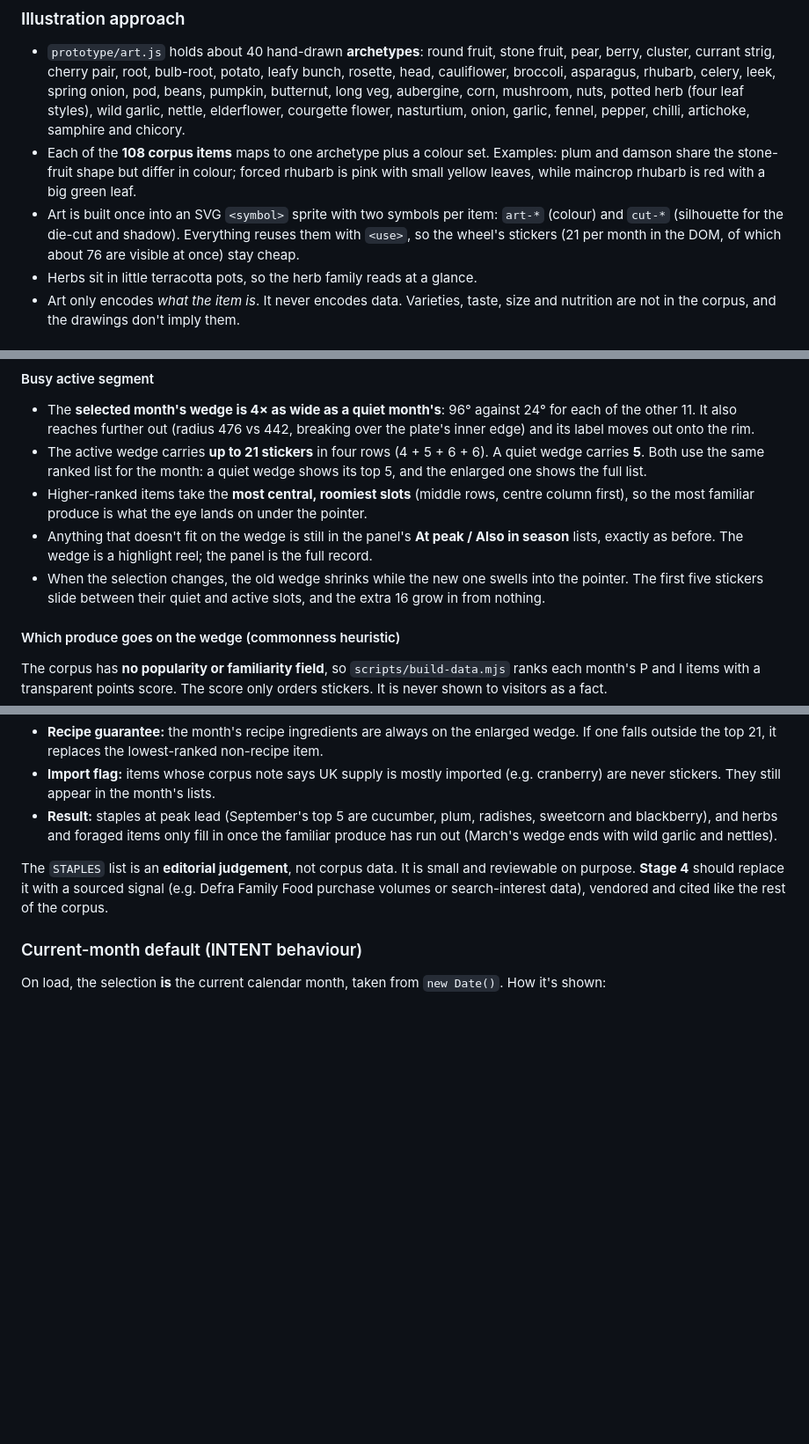
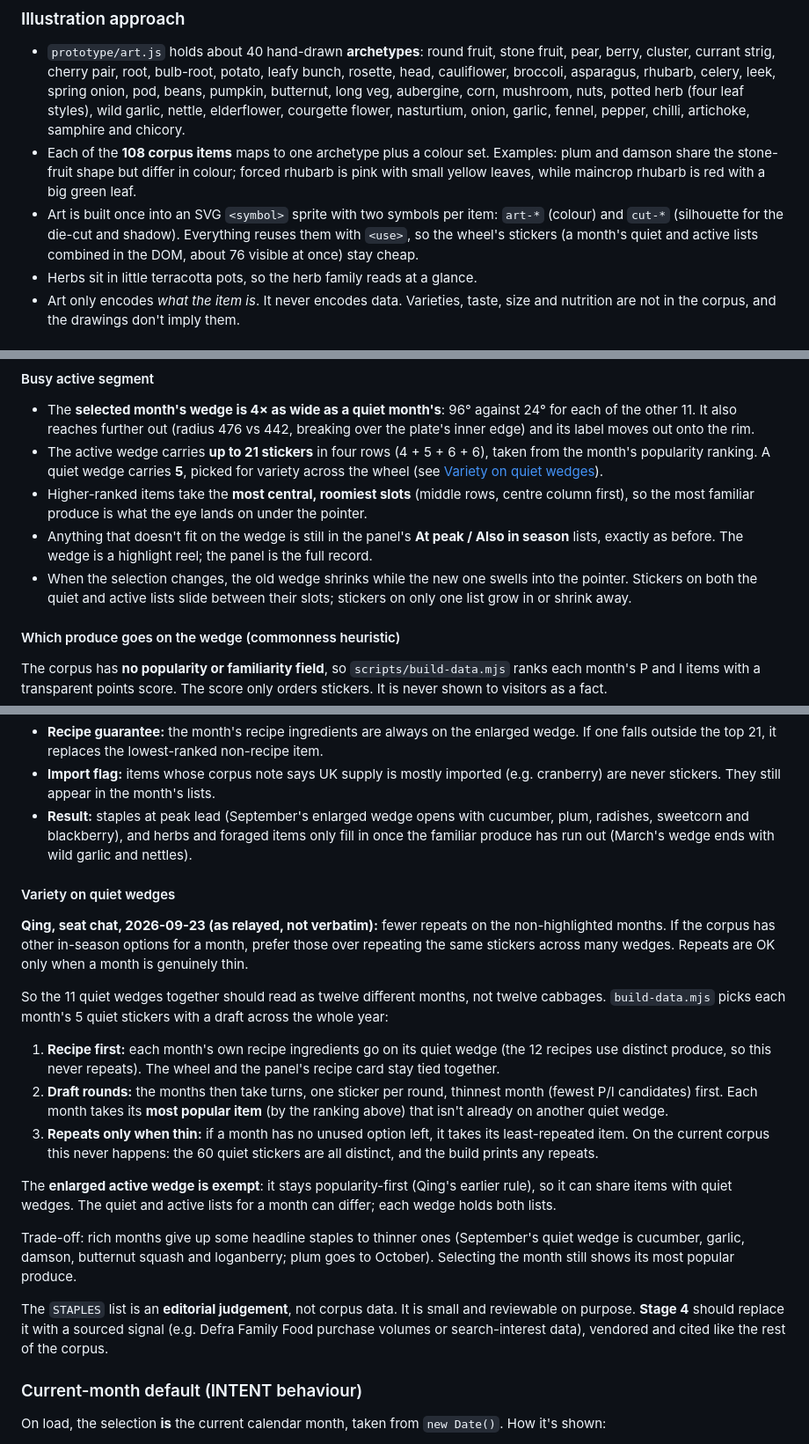
Before and after one commit to yanqingcheng/seasonal-produce, a Markdown page: DESIGN.md, 3 parts joined by grey strips. Shown at 88% size. Drawn GitHub-style; blank space fills up the shorter version.

Commit message:
Document the prefer-variety rule for quiet wedges in DESIGN.md.
Co-authored-by: Yanqing Cheng <yanqingcheng@users.noreply.github.com>

```diff
--- a/DESIGN.md
+++ b/DESIGN.md
@@ -53,7 +53,7 @@ Every produce item is a **die-cut sticker**:
 
 - `prototype/art.js` holds about 40 hand-drawn **archetypes**: round fruit, stone fruit, pear, berry, cluster, currant strig, cherry pair, root, bulb-root, potato, leafy bunch, rosette, head, cauliflower, broccoli, asparagus, rhubarb, celery, leek, spring onion, pod, beans, pumpkin, butternut, long veg, aubergine, corn, mushroom, nuts, potted herb (four leaf styles), wild garlic, nettle, elderflower, courgette flower, nasturtium, onion, garlic, fennel, pepper, chilli, artichoke, samphire and chicory.
 - Each of the **108 corpus items** maps to one archetype plus a colour set. Examples: plum and damson share the stone-fruit shape but differ in colour; forced rhubarb is pink with small yellow leaves, while maincrop rhubarb is red with a big green leaf.
-- Art is built once into an SVG `<symbol>` sprite with two symbols per item: `art-*` (colour) and `cut-*` (silhouette for the die-cut and shadow). Everything reuses them with `<use>`, so the wheel's stickers (21 per month in the DOM, of which about 76 are visible at once) stay cheap.
+- Art is built once into an SVG `<symbol>` sprite with two symbols per item: `art-*` (colour) and `cut-*` (silhouette for the die-cut and shadow). Everything reuses them with `<use>`, so the wheel's stickers (a month's quiet and active lists combined in the DOM, about 76 visible at once) stay cheap.
 - Herbs sit in little terracotta pots, so the herb family reads at a glance.
 - Art only encodes *what the item is*. It never encodes data. Varieties, taste, size and nutrition are not in the corpus, and the drawings don't imply them.
 
@@ -93,10 +93,10 @@ Cards, tiles, chips and buttons use a **3 px ink border and a solid offset "stic
 #### Busy active segment
 
 - The **selected month's wedge is 4× as wide as a quiet month's**: 96° against 24° for each of the other 11. It also reaches further out (radius 476 vs 442, breaking over the plate's inner edge) and its label moves out onto the rim.
-- The active wedge carries **up to 21 stickers** in four rows (4 + 5 + 6 + 6). A quiet wedge carries **5**. Both use the same ranked list for the month: a quiet wedge shows its top 5, and the enlarged one shows the full list.
+- The active wedge carries **up to 21 stickers** in four rows (4 + 5 + 6 + 6), taken from the month's popularity ranking. A quiet wedge carries **5**, picked for variety across the wheel (see [Variety on quiet wedges](#variety-on-quiet-wedges)).
 - Higher-ranked items take the **most central, roomiest slots** (middle rows, centre column first), so the most familiar produce is what the eye lands on under the pointer.
 - Anything that doesn't fit on the wedge is still in the panel's **At peak / Also in season** lists, exactly as before. The wedge is a highlight reel; the panel is the full record.
-- When the selection changes, the old wedge shrinks while the new one swells into the pointer. The first five stickers slide between their quiet and active slots, and the extra 16 grow in from nothing.
+- When the selection changes, the old wedge shrinks while the new one swells into the pointer. Stickers on both the quiet and active lists slide between their slots; stickers on only one list grow in or shrink away.
 
 #### Which produce goes on the wedge (commonness heuristic)
 
@@ -114,7 +114,21 @@ Then:
 - **Ties:** within the same score, the **shorter UK season goes first** (among equally familiar items, the one that's only around now is the better "this month" pick; this stops cabbage and lettuce heading every month). Categories are then interleaved so a wedge isn't all one colour.
 - **Recipe guarantee:** the month's recipe ingredients are always on the enlarged wedge. If one falls outside the top 21, it replaces the lowest-ranked non-recipe item.
 - **Import flag:** items whose corpus note says UK supply is mostly imported (e.g. cranberry) are never stickers. They still appear in the month's lists.
-- **Result:** staples at peak lead (September's top 5 are cucumber, plum, radishes, sweetcorn and blackberry), and herbs and foraged items only fill in once the familiar produce has run out (March's wedge ends with wild garlic and nettles).
+- **Result:** staples at peak lead (September's enlarged wedge opens with cucumber, plum, radishes, sweetcorn and blackberry), and herbs and foraged items only fill in once the familiar produce has run out (March's wedge ends with wild garlic and nettles).
+
+#### Variety on quiet wedges
+
+**Qing, seat chat, 2026-09-23 (as relayed, not verbatim):** fewer repeats on the non-highlighted months. If the corpus has other in-season options for a month, prefer those over repeating the same stickers across many wedges. Repeats are OK only when a month is genuinely thin.
+
+So the 11 quiet wedges together should read as twelve different months, not twelve cabbages. `build-data.mjs` picks each month's 5 quiet stickers with a draft across the whole year:
+
+1. **Recipe first:** each month's own recipe ingredients go on its quiet wedge (the 12 recipes use distinct produce, so this never repeats). The wheel and the panel's recipe card stay tied together.
+2. **Draft rounds:** the months then take turns, one sticker per round, thinnest month (fewest P/I candidates) first. Each month takes its **most popular item** (by the ranking above) that isn't already on another quiet wedge.
+3. **Repeats only when thin:** if a month has no unused option left, it takes its least-repeated item. On the current corpus this never happens: the 60 quiet stickers are all distinct, and the build prints any repeats.
+
+The **enlarged active wedge is exempt**: it stays popularity-first (Qing's earlier rule), so it can share items with quiet wedges. The quiet and active lists for a month can differ; each wedge holds both lists.
+
+Trade-off: rich months give up some headline staples to thinner ones (September's quiet wedge is cucumber, garlic, damson, butternut squash and loganberry; plum goes to October). Selecting the month still shows its most popular produce.
 
 The `STAPLES` list is an **editorial judgement**, not corpus data. It is small and reviewable on purpose. **Stage 4** should replace it with a sourced signal (e.g. Defra Family Food purchase volumes or search-interest data), vendored and cited like the rest of the corpus.
 
```
Also changed, not shown: other parts of DESIGN.md (+1 -1 lines).
